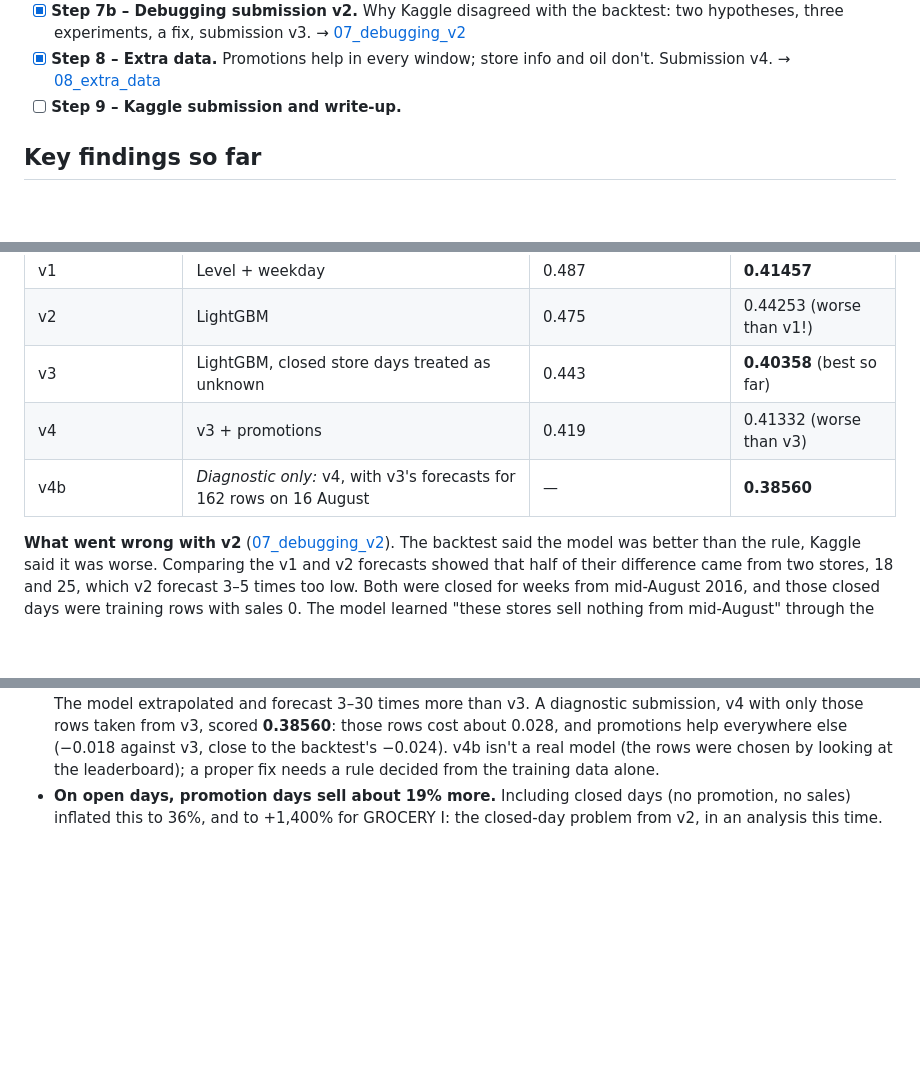
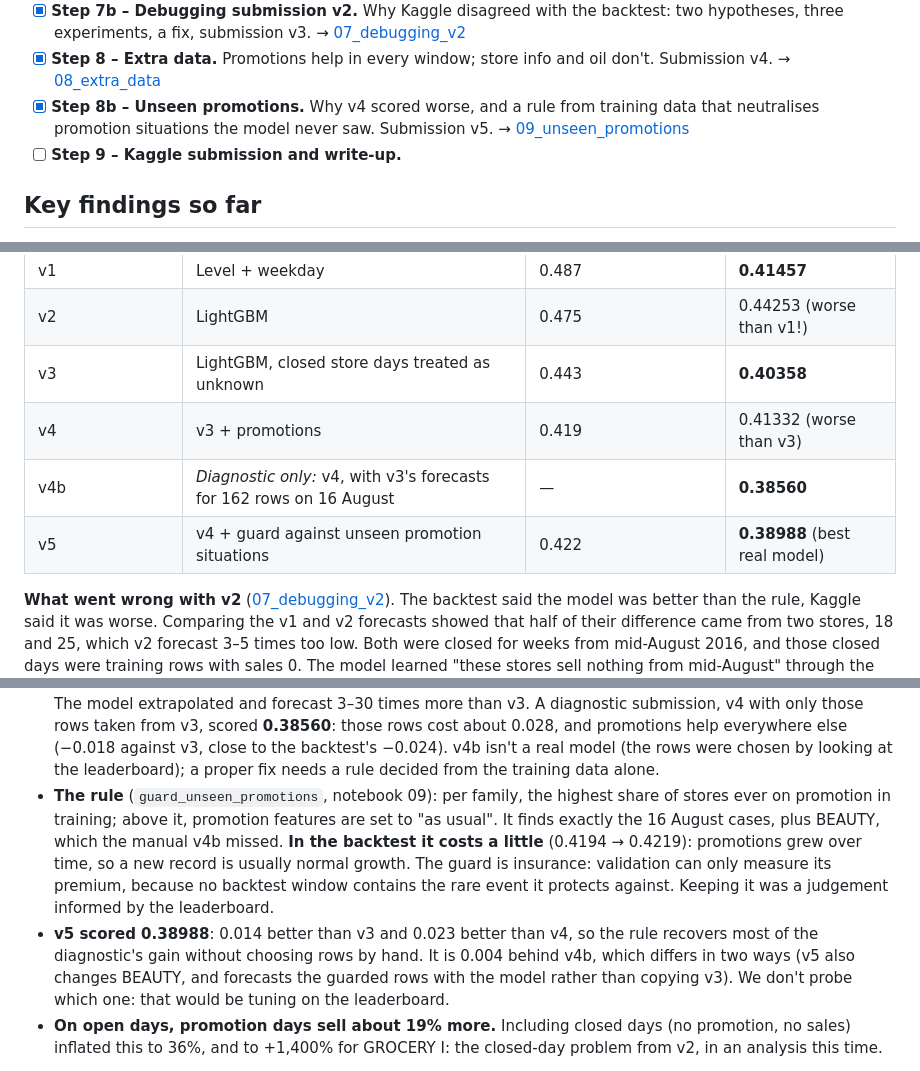
Before and after one commit to OlgaKoleda/store-sales-forecasting, a Markdown page: README.md, 3 parts joined by grey strips. Rendered like a GitHub page; blank space fills up the shorter version.

```diff
--- a/README.md
+++ b/README.md
@@ -40,6 +40,8 @@ Each step is one small piece of work. Tick it off when it is done.
       experiments, a fix, submission v3. → [07_debugging_v2](notebooks/07_debugging_v2.ipynb)
 - [x] **Step 8 – Extra data.** Promotions help in every window; store info and oil don't. Submission v4.
       → [08_extra_data](notebooks/08_extra_data.ipynb)
+- [x] **Step 8b – Unseen promotions.** Why v4 scored worse, and a rule from training data that neutralises promotion
+      situations the model never saw. Submission v5. → [09_unseen_promotions](notebooks/09_unseen_promotions.ipynb)
 - [ ] **Step 9 – Kaggle submission and write-up.**
 
 ## Key findings so far
@@ -95,9 +97,10 @@ Backtest on 8 back-to-back 16-day windows (10 April to 15 August 2017):
 |---|---|---|---|
 | v1 | Level + weekday | 0.487 | **0.41457** |
 | v2 | LightGBM | 0.475 | 0.44253 (worse than v1!) |
-| v3 | LightGBM, closed store days treated as unknown | 0.443 | **0.40358** (best so far) |
+| v3 | LightGBM, closed store days treated as unknown | 0.443 | **0.40358** |
 | v4 | v3 + promotions | 0.419 | 0.41332 (worse than v3) |
 | v4b | *Diagnostic only:* v4, with v3's forecasts for 162 rows on 16 August | — | **0.38560** |
+| v5 | v4 + guard against unseen promotion situations | 0.422 | **0.38988** (best real model) |
 
 **What went wrong with v2** ([07_debugging_v2](notebooks/07_debugging_v2.ipynb)). The backtest said the model was
 better than the rule, Kaggle said it was worse. Comparing the v1 and v2 forecasts showed that half of their difference
@@ -133,6 +136,15 @@ opening improved from 0.696 to 0.451. Backtest mean: 0.4745 → 0.4430.
   those rows cost about 0.028, and promotions help everywhere else (−0.018 against v3, close to the backtest's −0.024).
   v4b isn't a real model (the rows were chosen by looking at the leaderboard); a proper fix needs a rule decided from
   the training data alone.
+- **The rule** (`guard_unseen_promotions`, notebook 09): per family, the highest share of stores ever on promotion in
+  training; above it, promotion features are set to "as usual". It finds exactly the 16 August cases, plus BEAUTY, which
+  the manual v4b missed. **In the backtest it costs a little** (0.4194 → 0.4219): promotions grew over time, so a new
+  record is usually normal growth. The guard is insurance: validation can only measure its premium, because no backtest
+  window contains the rare event it protects against. Keeping it was a judgement informed by the leaderboard.
+- **v5 scored 0.38988**: 0.014 better than v3 and 0.023 better than v4, so the rule recovers most of the diagnostic's
+  gain without choosing rows by hand. It is 0.004 behind v4b, which differs in two ways (v5 also changes BEAUTY, and
+  forecasts the guarded rows with the model rather than copying v3). We don't probe which one: that would be tuning
+  on the leaderboard.
 - **On open days, promotion days sell about 19% more.** Including closed days (no promotion, no sales) inflated this
   to 36%, and to +1,400% for GROCERY I: the closed-day problem from v2, in an analysis this time.
 
```
Also changed, not shown: images/promotion_breadth.png (added), 4 other files.
